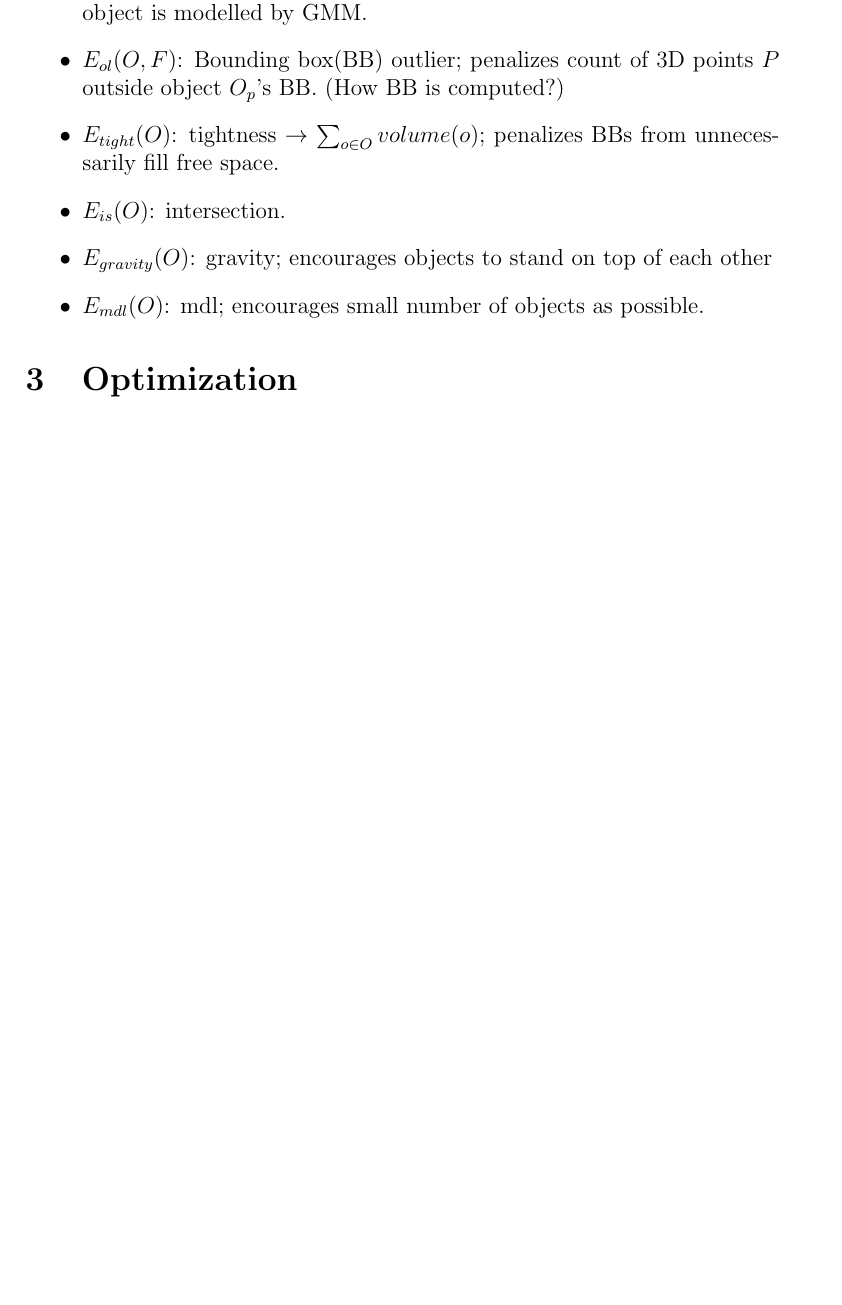
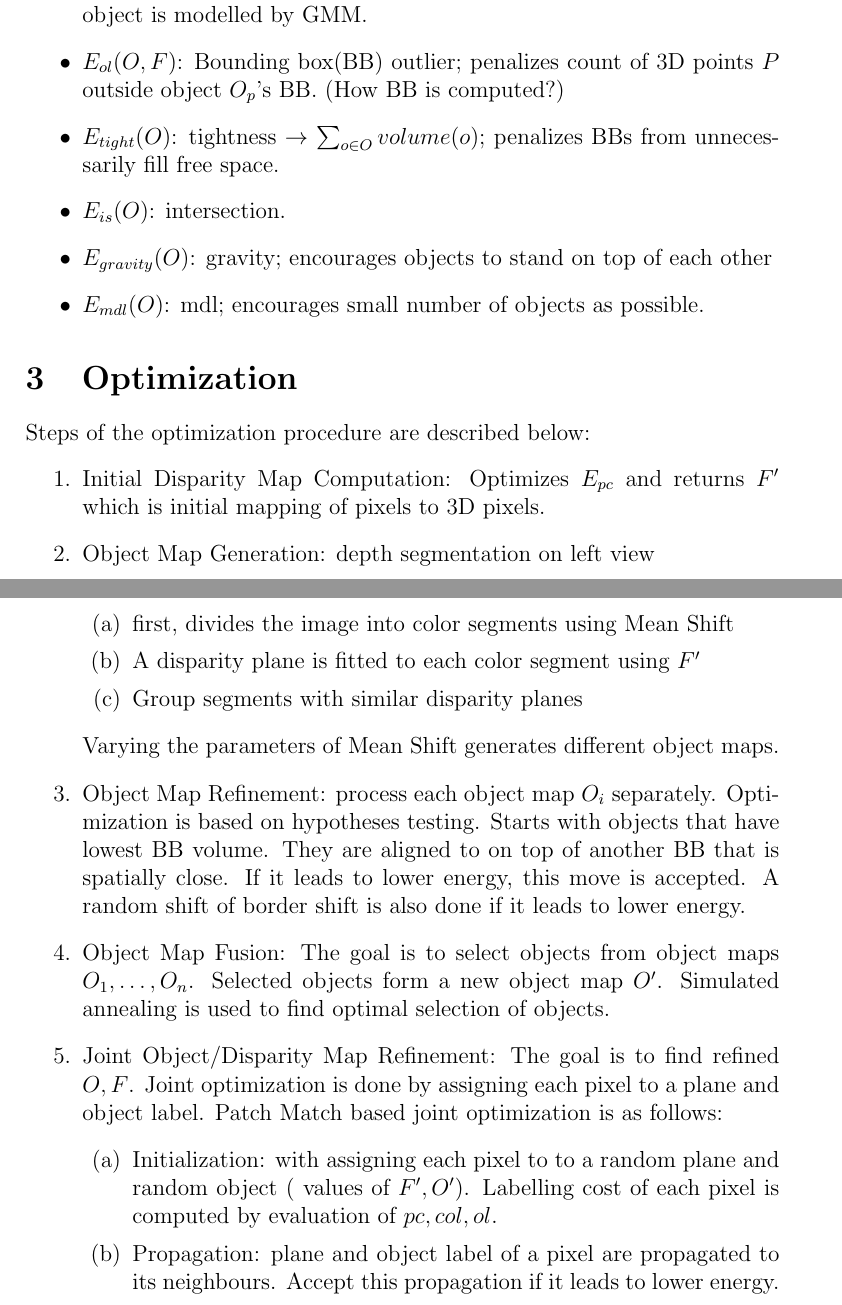
Before and after one commit to AmirooR/Research, a LaTeX document (Carrot/SceneProp.tex): part of page 2 of 2 before the commit and two parts of pages 2 and 3 of 3 after it, the two joined at a grey line, cut so that both start at the same text, the shorter picture padded with empty space. Compiled offline with pdfLaTeX.

Commit message:
Optimization is completed

```diff
--- a/Carrot/SceneProp.tex
+++ b/Carrot/SceneProp.tex
@@ -66,4 +66,22 @@ The individual terms are explained informally next:
 \end{itemize}
 
 \section{Optimization}
+Steps of the optimization procedure are described below:
+\begin{enumerate}
+\item Initial Disparity Map Computation: Optimizes $E_{pc}$ and returns $F'$ which is initial mapping of pixels to 3D pixels.
+\item Object Map Generation: depth segmentation on left view
+\begin{enumerate}
+\item first, divides the image into color segments using Mean Shift
+\item A disparity plane is fitted to each color segment using $F'$
+\item Group segments with similar disparity planes
+\end{enumerate}
+Varying the parameters of Mean Shift generates different object maps.
+\item Object Map Refinement: process each object map $O_i$ separately. Optimization is based on hypotheses testing. Starts with objects that have lowest BB volume.  They are aligned to on top of another BB that is spatially close. If it leads to lower energy, this move is accepted. A random shift of border shift is also done if it leads to lower energy.
+\item Object Map Fusion: The goal is to select objects from object maps $O_1,\ldots,O_n$. Selected objects form a new object map $O'$. Simulated annealing is used to find optimal selection of objects.
+\item Joint Object/Disparity Map Refinement: The goal is to find refined $O,F$. Joint optimization is done by assigning each pixel to a plane and object label. Patch Match based joint optimization is as follows:
+\begin{enumerate}
+\item Initialization: with assigning each pixel to to a random plane and random object ( values of $F',O'$). Labelling cost of each pixel is computed by evaluation of $pc, col, ol$.
+\item Propagation: plane and object label of a pixel are propagated to its neighbours. Accept this propagation if it leads to lower energy.
+\end{enumerate}
+\end{enumerate}
 \end{document}
```
Also changed, not shown: Carrot/SceneProp.pdf.
